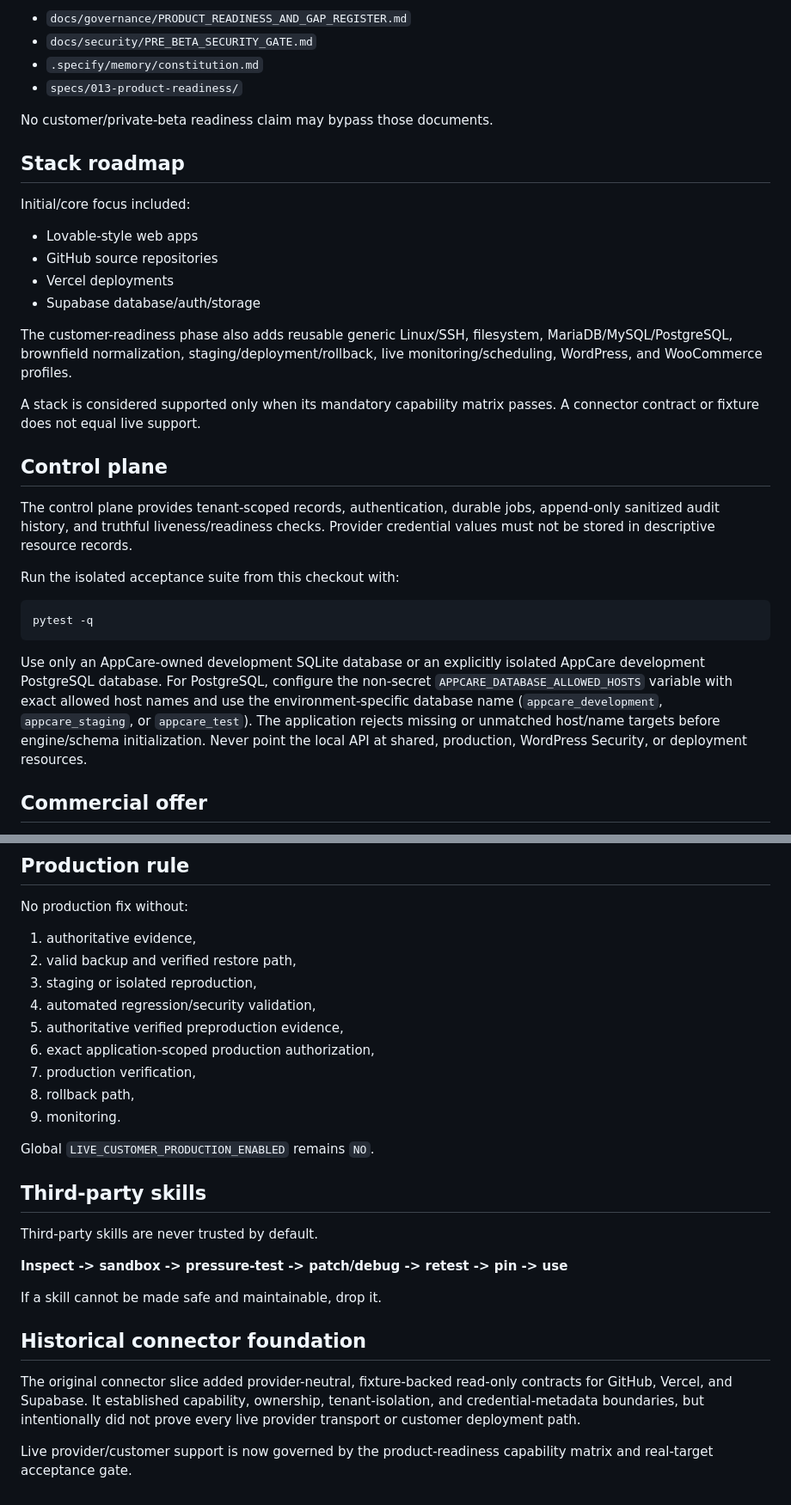
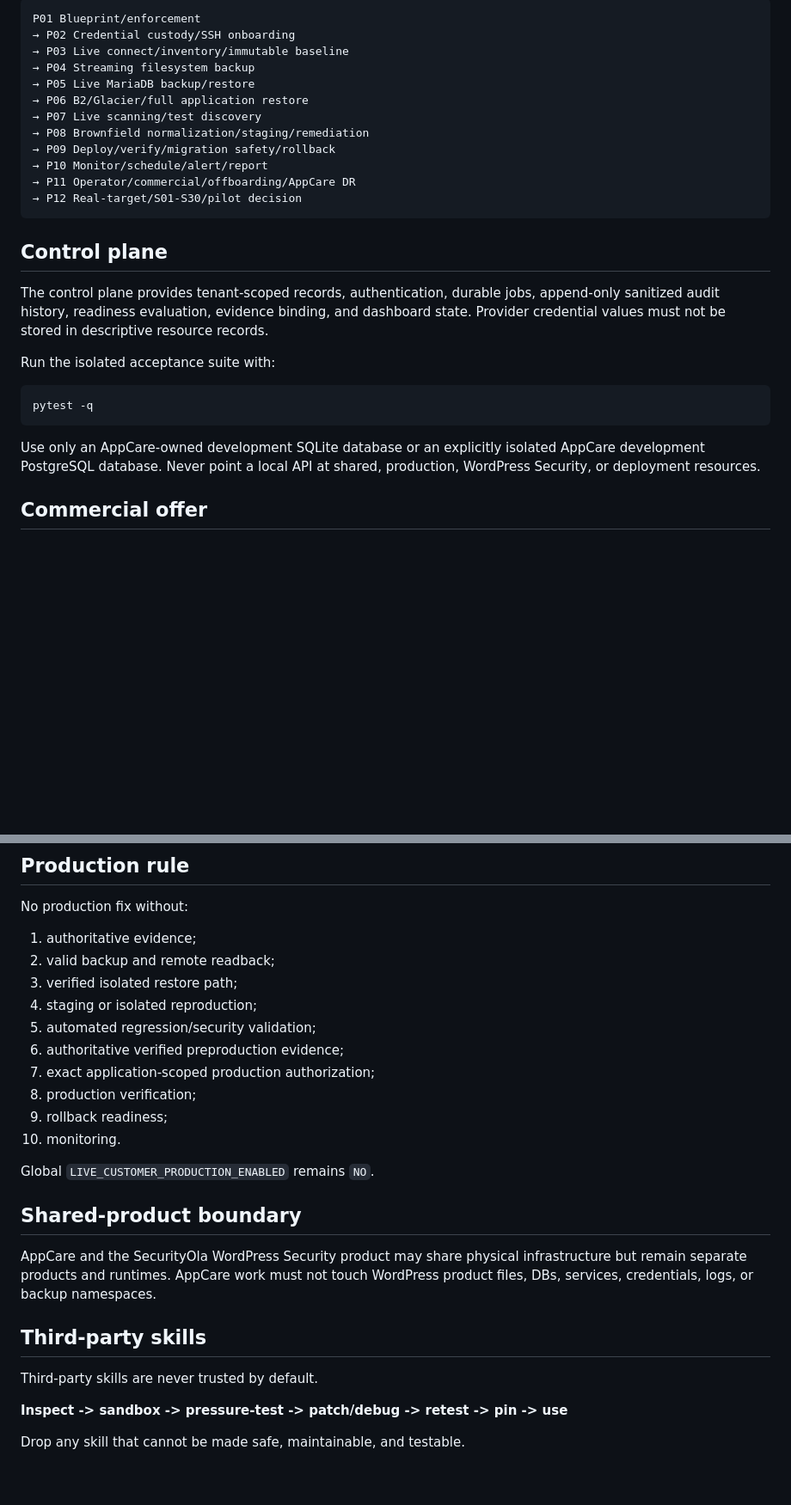
Before and after one commit to costavong-pixel/securityola-appcare, a Markdown page: README.md, 2 parts joined by grey strips. Shown at 86% size. GitHub-like rendering; blank space fills up the shorter version.

````diff
--- a/README.md
+++ b/README.md
@@ -26,35 +75,30 @@ Mandatory governance:
 
-- `docs/governance/PRODUCT_READINESS_AND_GAP_REGISTER.md`
-- `docs/security/PRE_BETA_SECURITY_GATE.md`
-- `.specify/memory/constitution.md`
-- `specs/013-product-readiness/`
-
-No customer/private-beta readiness claim may bypass those documents.
-
-## Stack roadmap
-
-Initial/core focus included:
-
-- Lovable-style web apps
-- GitHub source repositories
-- Vercel deployments
-- Supabase database/auth/storage
-
-The customer-readiness phase also adds reusable generic Linux/SSH, filesystem, MariaDB/MySQL/PostgreSQL, brownfield normalization, staging/deployment/rollback, live monitoring/scheduling, WordPress, and WooCommerce profiles.
-
-A stack is considered supported only when its mandatory capability matrix passes. A connector contract or fixture does not equal live support.
+```text
+P01 Blueprint/enforcement
+→ P02 Credential custody/SSH onboarding
+→ P03 Live connect/inventory/immutable baseline
+→ P04 Streaming filesystem backup
+→ P05 Live MariaDB backup/restore
+→ P06 B2/Glacier/full application restore
+→ P07 Live scanning/test discovery
+→ P08 Brownfield normalization/staging/remediation
+→ P09 Deploy/verify/migration safety/rollback
+→ P10 Monitor/schedule/alert/report
+→ P11 Operator/commercial/offboarding/AppCare DR
+→ P12 Real-target/S01-S30/pilot decision
+```
 
 ## Control plane
 
-The control plane provides tenant-scoped records, authentication, durable jobs, append-only sanitized audit history, and truthful liveness/readiness checks. Provider credential values must not be stored in descriptive resource records.
+The control plane provides tenant-scoped records, authentication, durable jobs, append-only sanitized audit history, readiness evaluation, evidence binding, and dashboard state. Provider credential values must not be stored in descriptive resource records.
 
-Run the isolated acceptance suite from this checkout with:
+Run the isolated acceptance suite with:
 
 ```powershell
 pytest -q
 ```
 
-Use only an AppCare-owned development SQLite database or an explicitly isolated AppCare development PostgreSQL database. For PostgreSQL, configure the non-secret `APPCARE_DATABASE_ALLOWED_HOSTS` variable with exact allowed host names and use the environment-specific database name (`appcare_development`, `appcare_staging`, or `appcare_test`). The application rejects missing or unmatched host/name targets before engine/schema initialization. Never point the local API at shared, production, WordPress Security, or deployment resources.
+Use only an AppCare-owned development SQLite database or an explicitly isolated AppCare development PostgreSQL database. Never point a local API at shared, production, WordPress Security, or deployment resources.
 
 ## Commercial offer
 
@@ -71,17 +115,22 @@ Commercial pricing does not imply technical supportability. Paid service cannot
 
 No production fix without:
 
-1. authoritative evidence,
-2. valid backup and verified restore path,
-3. staging or isolated reproduction,
-4. automated regression/security validation,
-5. authoritative verified preproduction evidence,
-6. exact application-scoped production authorization,
-7. production verification,
-8. rollback path,
-9. monitoring.
+1. authoritative evidence;
+2. valid backup and remote readback;
+3. verified isolated restore path;
+4. staging or isolated reproduction;
+5. automated regression/security validation;
+6. authoritative verified preproduction evidence;
+7. exact application-scoped production authorization;
+8. production verification;
+9. rollback readiness;
+10. monitoring.
 
 Global `LIVE_CUSTOMER_PRODUCTION_ENABLED` remains `NO`.
+
+## Shared-product boundary
+
+AppCare and the SecurityOla WordPress Security product may share physical infrastructure but remain separate products and runtimes. AppCare work must not touch WordPress product files, DBs, services, credentials, logs, or backup namespaces.
 
 ## Third-party skills
 
@@ -89,10 +138,4 @@ Third-party skills are never trusted by default.
 
 **Inspect -> sandbox -> pressure-test -> patch/debug -> retest -> pin -> use**
 
-If a skill cannot be made safe and maintainable, drop it.
-
-## Historical connector foundation
-
-The original connector slice added provider-neutral, fixture-backed read-only contracts for GitHub, Vercel, and Supabase. It established capability, ownership, tenant-isolation, and credential-metadata boundaries, but intentionally did not prove every live provider transport or customer deployment path.
-
-Live provider/customer support is now governed by the product-readiness capability matrix and real-target acceptance gate.
+Drop any skill that cannot be made safe, maintainable, and testable.
````
Also changed, not shown: other parts of README.md (+52 -3 lines).
